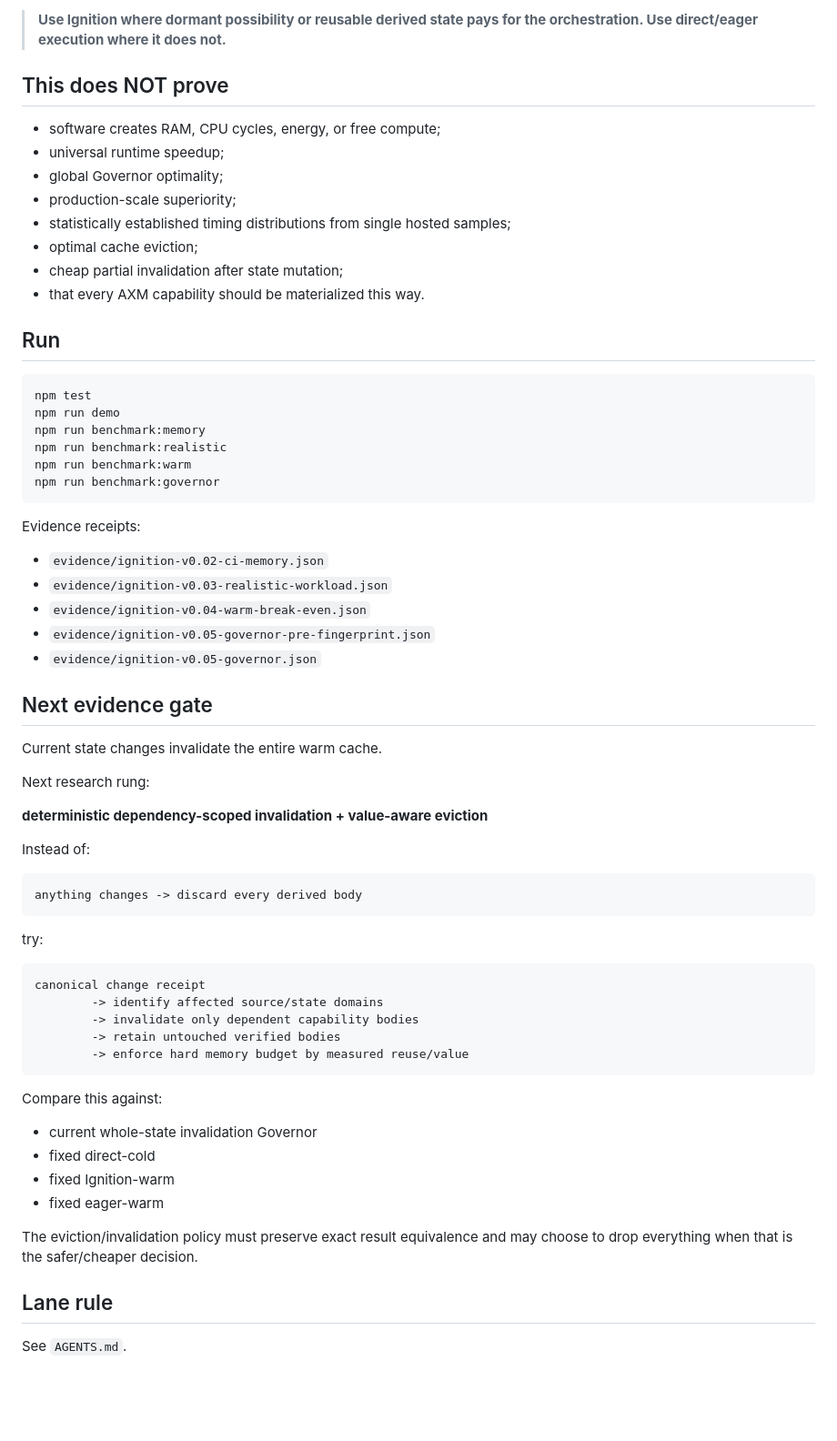
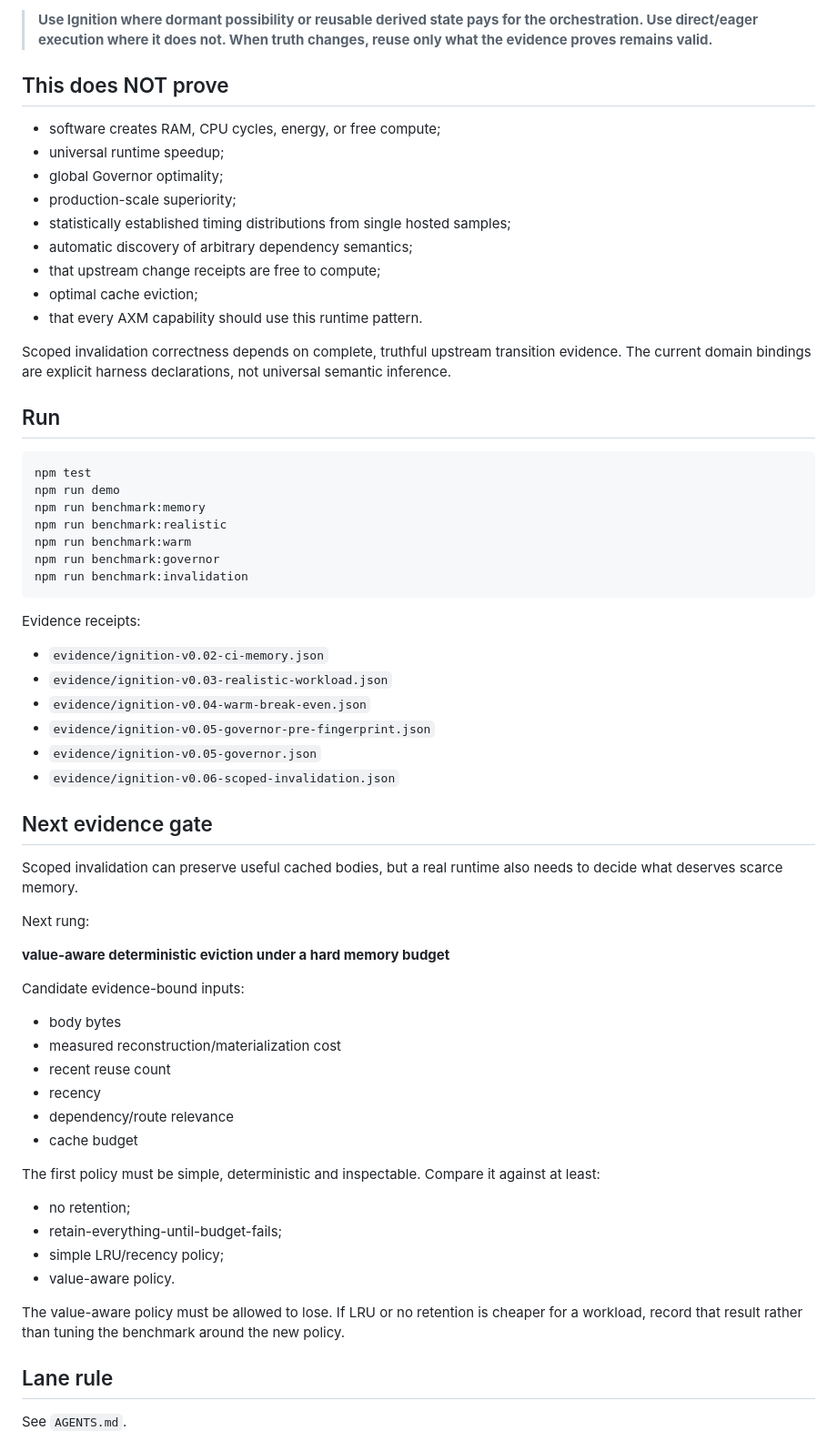
Before and after one commit to mike-axiom-mir/axm-ignition-fabric, a Markdown page: README.md, the part around one of its changes. Shown at 91% size. Rendered like a GitHub page; blank space fills up the shorter version.

````diff
--- a/README.md
+++ b/README.md
@@ -146,5 +178,5 @@ The architecture is explicitly conditional:
 
-> **Use Ignition where dormant possibility or reusable derived state pays for the orchestration. Use direct/eager execution where it does not.**
+> **Use Ignition where dormant possibility or reusable derived state pays for the orchestration. Use direct/eager execution where it does not. When truth changes, reuse only what the evidence proves remains valid.**
 
 ## This does NOT prove
 
@@ -153,9 +185,12 @@ The architecture is explicitly conditional:
 - global Governor optimality;
 - production-scale superiority;
 - statistically established timing distributions from single hosted samples;
+- automatic discovery of arbitrary dependency semantics;
+- that upstream change receipts are free to compute;
 - optimal cache eviction;
-- cheap partial invalidation after state mutation;
-- that every AXM capability should be materialized this way.
+- that every AXM capability should use this runtime pattern.
+
+Scoped invalidation correctness depends on complete, truthful upstream transition evidence. The current domain bindings are explicit harness declarations, not universal semantic inference.
 
 ## Run
 
@@ -166,6 +201,7 @@ npm run benchmark:memory
 npm run benchmark:realistic
 npm run benchmark:warm
 npm run benchmark:governor
+npm run benchmark:invalidation
 ```
 
 Evidence receipts:
@@ -175,39 +211,33 @@ Evidence receipts:
 - `evidence/ignition-v0.04-warm-break-even.json`
 - `evidence/ignition-v0.05-governor-pre-fingerprint.json`
 - `evidence/ignition-v0.05-governor.json`
+- `evidence/ignition-v0.06-scoped-invalidation.json`
 
 ## Next evidence gate
 
-Current state changes invalidate the entire warm cache.
+Scoped invalidation can preserve useful cached bodies, but a real runtime also needs to decide what deserves scarce memory.
 
-Next research rung:
+Next rung:
 
-**deterministic dependency-scoped invalidation + value-aware eviction**
+**value-aware deterministic eviction under a hard memory budget**
 
-Instead of:
+Candidate evidence-bound inputs:
 
-```text
-anything changes -> discard every derived body
-```
+- body bytes
+- measured reconstruction/materialization cost
+- recent reuse count
+- recency
+- dependency/route relevance
+- cache budget
 
-try:
+The first policy must be simple, deterministic and inspectable. Compare it against at least:
 
-```text
-canonical change receipt
-        -> identify affected source/state domains
-        -> invalidate only dependent capability bodies
-        -> retain untouched verified bodies
-        -> enforce hard memory budget by measured reuse/value
-```
+- no retention;
+- retain-everything-until-budget-fails;
+- simple LRU/recency policy;
+- value-aware policy.
 
-Compare this against:
-
-- current whole-state invalidation Governor
-- fixed direct-cold
-- fixed Ignition-warm
-- fixed eager-warm
-
-The eviction/invalidation policy must preserve exact result equivalence and may choose to drop everything when that is the safer/cheaper decision.
+The value-aware policy must be allowed to lose. If LRU or no retention is cheaper for a workload, record that result rather than tuning the benchmark around the new policy.
 
 ## Lane rule
 
````
Also changed, not shown: other parts of README.md (+100 -68 lines).
